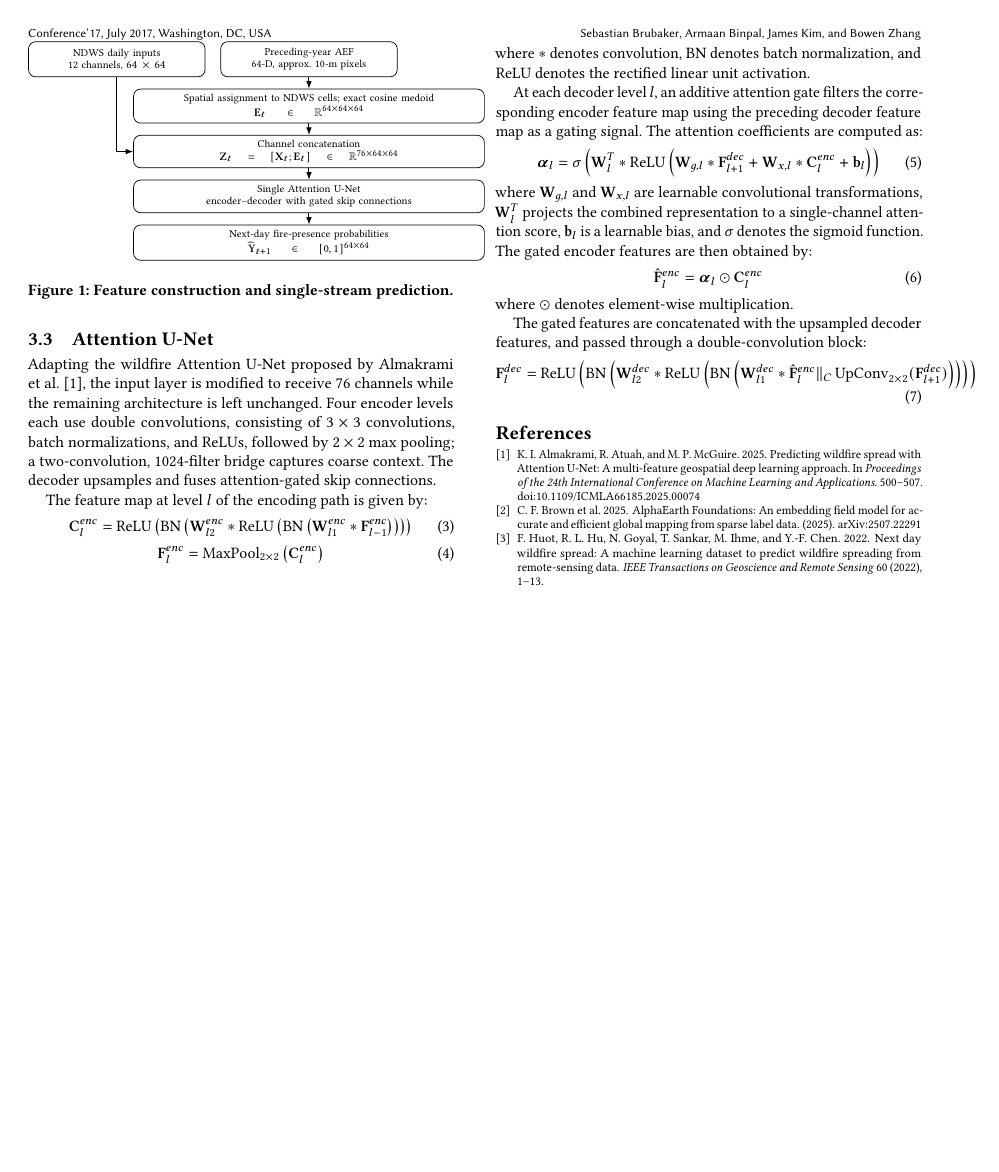
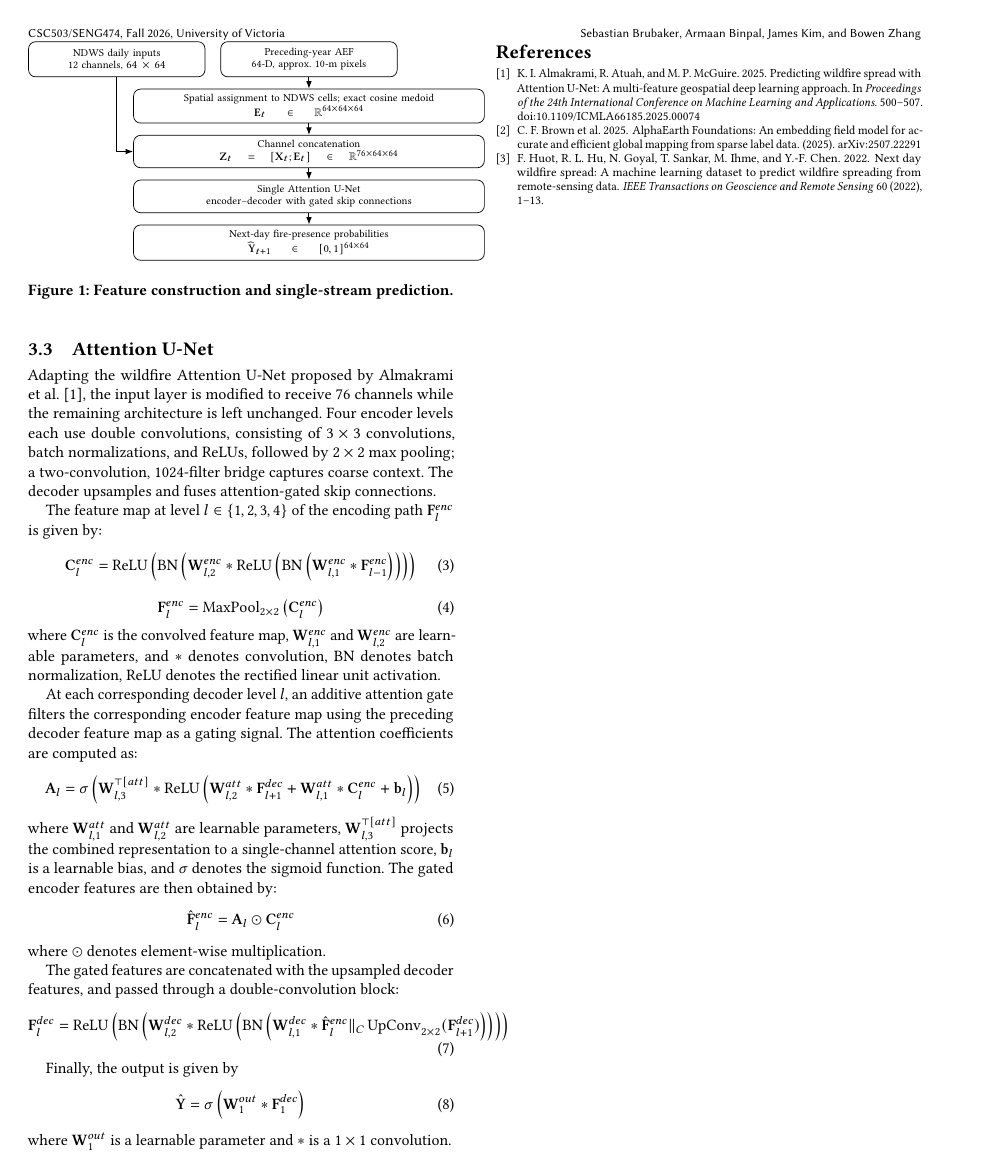
Before and after one commit to CSC503-Wildfire-Team/Wildfire-Prediction-DL, a LaTeX paper (reports/a3/03_Solution.tex): page 2 of 2. Compiled offline with pdfLaTeX.

Commit message:
Solution writeup drafting.

```diff
--- a/reports/a3/03_Solution.tex
+++ b/reports/a3/03_Solution.tex
@@ -17,6 +17,7 @@
 % \setcopyright{cagovmixed}
 \settopmatter{printacmref=false} % Removes citation information below abstract
 \acmDOI{}
+\acmConference[CSC503/SENG474]{CSC503 \texttimes{} SENG474: Data Mining}{Fall 2026}{University of Victoria}
 
 \usepackage{booktabs} % For formal tables
 \usepackage{url}
@@ -24,9 +25,7 @@
 \usepackage[noend]{algpseudocode}
 \usepackage{tikz}
 \usetikzlibrary{arrows.meta,positioning,fit}
-\algtext*{EndWhile}% Remove "end while" text
-\algtext*{EndIf}% Remove "end if" text
-%\usepackage{flexisym}
+
 
 \setlength{\parskip}{0pt}
 \setlength{\parsep}{0pt}
@@ -157,13 +156,13 @@ channels while the remaining architecture is left unchanged. Four encoder levels
 $3 \times 3$ convolutions, batch normalizations, and ReLUs, followed by $2\times2$ max pooling; a two-convolution, 1024-filter
 bridge captures coarse context. The decoder upsamples and fuses attention-gated skip connections.
 
-The feature map at level $l$ of the encoding path is given by:
+The feature map at level $l \in \{1, 2, 3, 4\}$ of the encoding path $\mathbf{F}^{enc}_{l}$ is given by:
 \begin{equation}
 \mathbf{C}^{enc}_{l} = \operatorname{ReLU}\left(
   \operatorname{BN}\left(
-    \mathbf{W}_{l2}^{enc} * \operatorname{ReLU}\left(
+    \mathbf{W}_{l,2}^{enc} * \operatorname{ReLU}\left(
       \operatorname{BN}\left(
-        \mathbf{W}_{l1}^{enc} * \mathbf{F}^{enc}_{l-1}
+        \mathbf{W}_{l,1}^{enc} * \mathbf{F}^{enc}_{l-1}
       \right)
     \right)
   \right)
@@ -176,27 +175,29 @@ The feature map at level $l$ of the encoding path is given by:
 \left(\mathbf{C}^{enc}_{l}\right)
 \label{eq:maxpool}
 \end{equation}
-where $*$ denotes convolution, $\operatorname{BN}$ denotes batch normalization, and $\operatorname{ReLU}$ denotes the rectified linear unit activation.
+where $\mathbf{C}_{l}^{enc}$ is the convolved feature map, $\mathbf{W}_{l,1}^{enc}$ and $\mathbf{W}_{l,2}^{enc}$ are learnable parameters,
+and $*$ denotes convolution, $\operatorname{BN}$ denotes batch normalization, $\operatorname{ReLU}$ denotes the rectified linear
+unit activation.
 
-At each decoder level $l$, an additive attention gate filters the corresponding encoder feature map using the preceding decoder feature map as a gating signal. The attention coefficients are computed as:
+At each corresponding decoder level $l$, an additive attention gate filters the corresponding encoder feature map using the preceding decoder feature map as a gating signal. The attention coefficients are computed as:
 \begin{equation}
-\boldsymbol{\alpha}_{l} =
+\mathbf{A}_{l} =
 \sigma\left(
-\mathbf{W}_{l}^{T} *
+\mathbf{W}_{l,3}^{\top [att]} *
 \operatorname{ReLU}\left(
-  \mathbf{W}_{g,l} * \mathbf{F}^{dec}_{l+1}
+  \mathbf{W}_{l,2}^{att} * \mathbf{F}^{dec}_{l+1}
   +
-  \mathbf{W}_{x,l} * \mathbf{C}^{enc}_{l}
+  \mathbf{W}_{l,1}^{att} * \mathbf{C}^{enc}_{l}
   +
   \mathbf{b}_{l}
 \right)
 \right)
 \label{eq:attention}
 \end{equation}
-where $\mathbf{W}_{g,l}$ and $\mathbf{W}_{x,l}$ are learnable convolutional transformations, $\mathbf{W}_{l}^{T}$ projects the combined representation to a single-channel attention score, $\mathbf{b}_{l}$ is a learnable bias, and $\sigma$ denotes the sigmoid function. The gated encoder features are then obtained by:
+where $\mathbf{W}_{l,1}^{att}$ and $\mathbf{W}_{l,2}^{att}$ are learnable parameters, $\mathbf{W}_{l,3}^{\top [att]}$ projects the combined representation to a single-channel attention score, $\mathbf{b}_{l}$ is a learnable bias, and $\sigma$ denotes the sigmoid function. The gated encoder features are then obtained by:
 \begin{equation}
 \hat{\mathbf{F}}^{enc}_{l} =
-\boldsymbol{\alpha}_{l} \odot \mathbf{C}^{enc}_{l}
+\mathbf{A}_{l} \odot \mathbf{C}^{enc}_{l}
 \label{eq:gatedfeatures}
 \end{equation}
 where $\odot$ denotes element-wise multiplication.
@@ -206,9 +207,9 @@ The gated features are concatenated with the upsampled decoder features, and pas
 \mathbf{F}^{dec}_{l} =
 \operatorname{ReLU}\left(
   \operatorname{BN}\left(
-    \mathbf{W}_{l2}^{dec} * \operatorname{ReLU}\left(
+    \mathbf{W}_{l,2}^{dec} * \operatorname{ReLU}\left(
       \operatorname{BN}\left(
-        \mathbf{W}_{l1}^{dec} *
+        \mathbf{W}_{l,1}^{dec} *
           \hat{\mathbf{F}}^{enc}_{l}
           \Vert_C
           \operatorname{UpConv}_{2 \times 2}
@@ -220,6 +221,16 @@ The gated features are concatenated with the upsampled decoder features, and pas
 \label{eq:decoding}
 \end{equation}
 
+Finally, the output is given by
+\begin{equation}
+\hat{\mathbf{Y}} =
+\sigma\left(
+\mathbf{W}^{out}_1 * \mathbf{F}^{dec}_{1}
+\right)
+\label{eq:prediction}
+\end{equation}
+where $\mathbf{W}^{out}_1$ is a learnable parameter and $*$ is a $1 \times 1$ convolution.
+
 \bibliographystyle{ACM-Reference-Format}
 \bibliography{bibliography}
 
```
Also changed, not shown: reports/a1/main.tex (+2 -0 lines), reports/a2/2_Background.tex (+1 -0 lines), reports/a1/main.pdf, reports/a2/2_Background.pdf, reports/a3/03_Solution.pdf.
